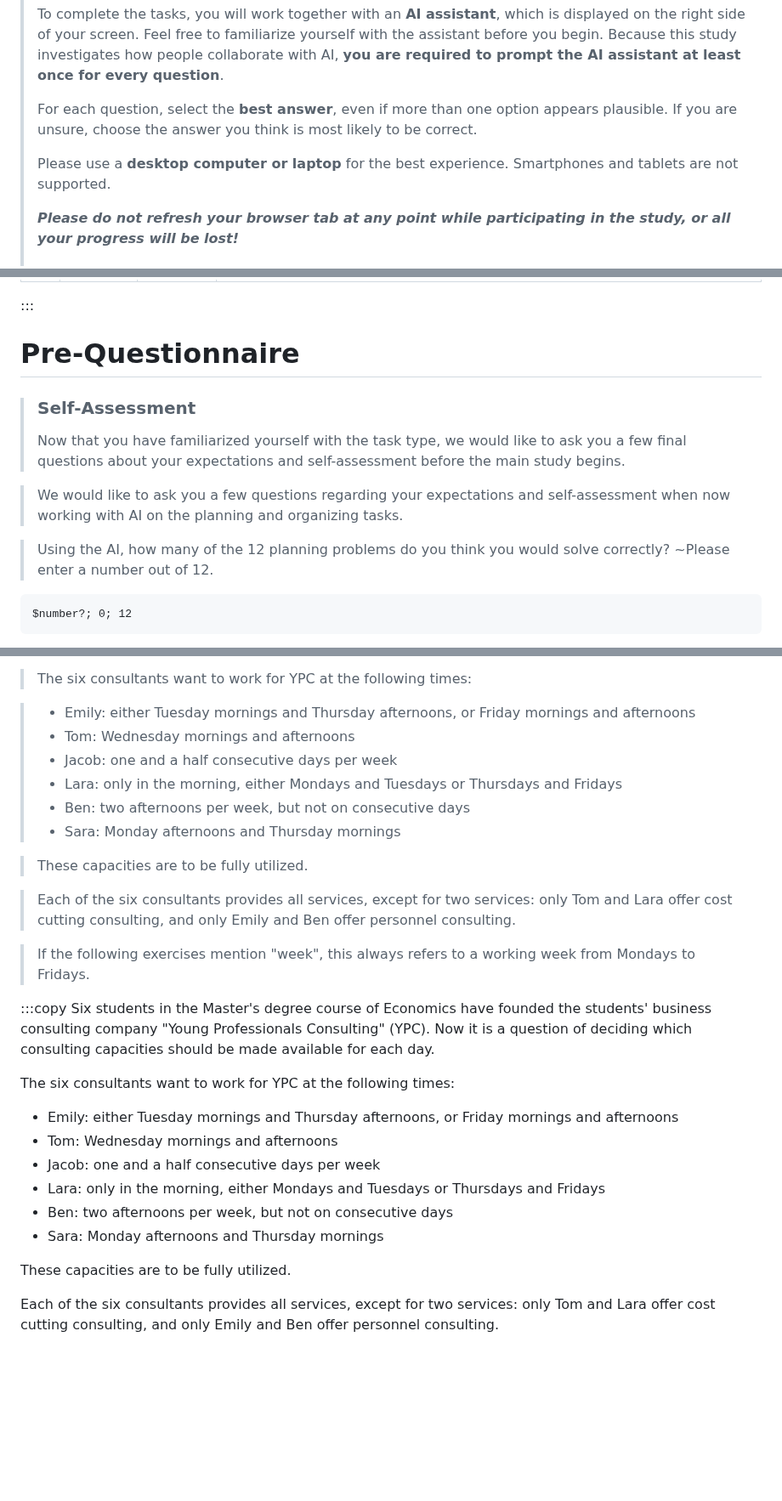
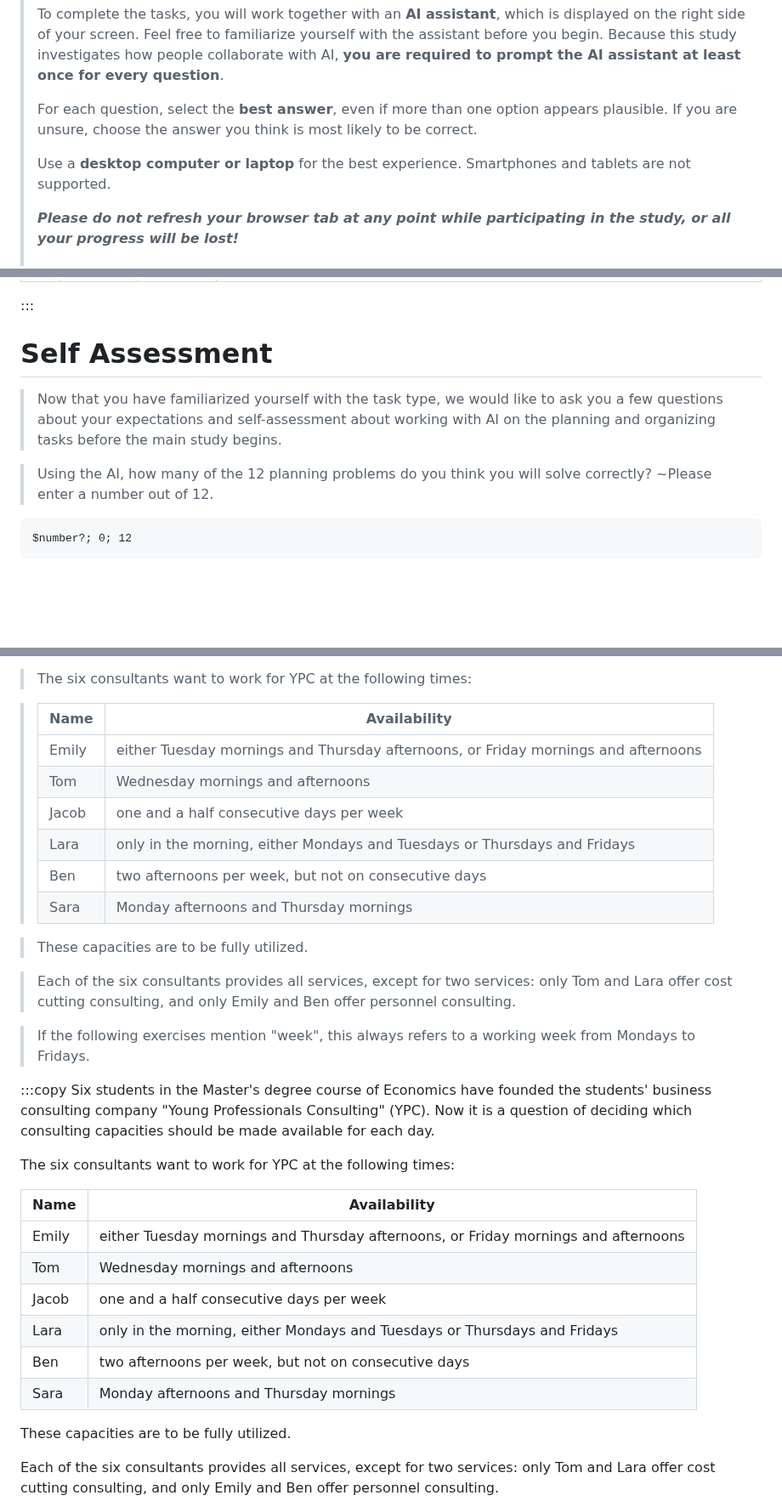
Before and after one commit to ManuelADSantos/MET_AI_Interventions, a Markdown page: customizations/tasks/ai_tasks.md, 3 parts joined by grey strips. Shown at 85% size. GitHub-like rendering; blank space fills up the shorter version.

Commit message:
Refactor ai_tasks.md: improve clarity by rephrasing instructions and enhancing consistency in task descriptions

```diff
--- a/customizations/tasks/ai_tasks.md
+++ b/customizations/tasks/ai_tasks.md
@@ -10,7 +10,7 @@
 >
 > For each question, select the **best answer**, even if more than one option appears plausible. If you are unsure, choose the answer you think is most likely to be correct.
 >
-> Please use a **desktop computer or laptop** for the best experience. Smartphones and tablets are not supported.
+> Use a **desktop computer or laptop** for the best experience. Smartphones and tablets are not supported.
 >
 > ***Please do not refresh your browser tab at any point while participating in the study, or all your progress will be lost!***
 >
@@ -180,15 +180,11 @@ The following student assistants are available for the event:
 
 :::
 
-# Pre-Questionnaire
+# Self Assessment
 
-> ### Self-Assessment
->
-> Now that you have familiarized yourself with the task type, we would like to ask you a few final questions about your expectations and self-assessment before the main study begins.
+> Now that you have familiarized yourself with the task type, we would like to ask you a few questions about your expectations and self-assessment about working with AI on the planning and organizing tasks before the main study begins.
 
-> We would like to ask you a few questions regarding your expectations and self-assessment when now working with AI on the planning and organizing tasks.
-
-> Using the AI, how many of the 12 planning problems do you think you would solve correctly?
+> Using the AI, how many of the 12 planning problems do you think you will solve correctly?
 ~Please enter a number out of 12.
 
     $number?; 0; 12
@@ -264,12 +257,14 @@ Which of the following statements about the effects of certain working times is
 
 > The six consultants want to work for YPC at the following times:
 
-> - Emily: either Tuesday mornings and Thursday afternoons, or Friday mornings and afternoons
-> - Tom: Wednesday mornings and afternoons
-> - Jacob: one and a half consecutive days per week
-> - Lara: only in the morning, either Mondays and Tuesdays or Thursdays and Fridays
-> - Ben: two afternoons per week, but not on consecutive days
-> - Sara: Monday afternoons and Thursday mornings
+> | Name | Availability |
+> |---|---|
+> | Emily | either Tuesday mornings and Thursday afternoons, or Friday mornings and afternoons |
+> | Tom | Wednesday mornings and afternoons |
+> | Jacob | one and a half consecutive days per week |
+> | Lara | only in the morning, either Mondays and Tuesdays or Thursdays and Fridays |
+> | Ben | two afternoons per week, but not on consecutive days |
+> | Sara | Monday afternoons and Thursday mornings |
 
 > These capacities are to be fully utilized.
 
@@ -282,12 +277,14 @@ Six students in the Master's degree course of Economics have founded the student
 
 The six consultants want to work for YPC at the following times:
 
-- Emily: either Tuesday mornings and Thursday afternoons, or Friday mornings and afternoons
-- Tom: Wednesday mornings and afternoons
-- Jacob: one and a half consecutive days per week
-- Lara: only in the morning, either Mondays and Tuesdays or Thursdays and Fridays
-- Ben: two afternoons per week, but not on consecutive days
-- Sara: Monday afternoons and Thursday mornings
+ | Name | Availability |
+ |---|---|
+ | Emily | either Tuesday mornings and Thursday afternoons, or Friday mornings and afternoons |
+ | Tom | Wednesday mornings and afternoons |
+ | Jacob | one and a half consecutive days per week |
+ | Lara | only in the morning, either Mondays and Tuesdays or Thursdays and Fridays |
+ | Ben | two afternoons per week, but not on consecutive days |
+ | Sara | Monday afternoons and Thursday mornings |
 
 These capacities are to be fully utilized.
 
```
Also changed, not shown: other parts of customizations/tasks/ai_tasks.md (+56 -47 lines).
